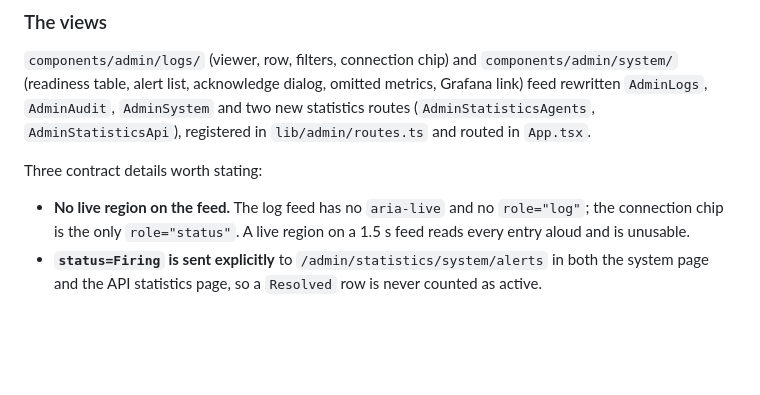
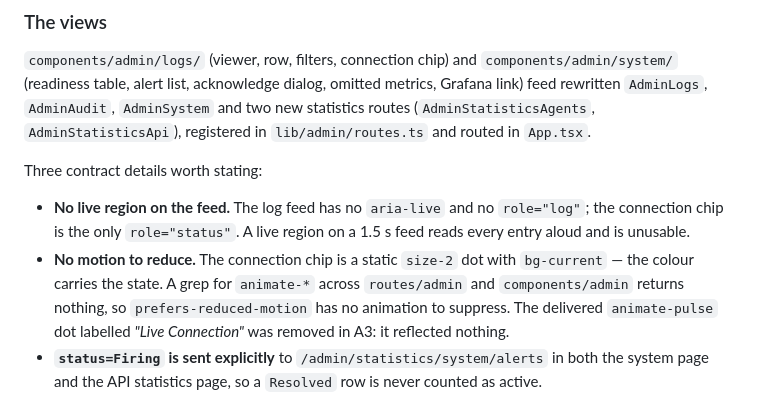
Before and after one commit to KavinduNirmal/aveline, a Markdown page: docs/frontend/admin-console.md, the part around the change. Drawn GitHub-style; blank space fills up the shorter version.

Commit message:
docs(admin): record that the console has no motion to reduce
The connection chip is a static dot whose colour carries the state, and a grep
for animate-* across the admin tree returns nothing, so prefers-reduced-motion has
no animation to suppress. The delivered animate-pulse 'Live Connection' dot was
removed in A3 because it reflected nothing.

```diff
--- a/docs/frontend/admin-console.md
+++ b/docs/frontend/admin-console.md
@@ -520,6 +520,10 @@ Three contract details worth stating:
 - **No live region on the feed.** The log feed has no `aria-live` and no `role="log"`; the
   connection chip is the only `role="status"`. A live region on a 1.5 s feed reads every entry aloud
   and is unusable.
+- **No motion to reduce.** The connection chip is a static `size-2` dot with `bg-current` — the
+  colour carries the state. A grep for `animate-*` across `routes/admin` and `components/admin`
+  returns nothing, so `prefers-reduced-motion` has no animation to suppress. The delivered
+  `animate-pulse` dot labelled *"Live Connection"* was removed in A3: it reflected nothing.
 - **`status=Firing` is sent explicitly** to `/admin/statistics/system/alerts` in both the system page
   and the API statistics page, so a `Resolved` row is never counted as active.
 - **Acknowledge patches by `id`.** The row is updated from `SystemAlertAckResponse`, reading only
```
